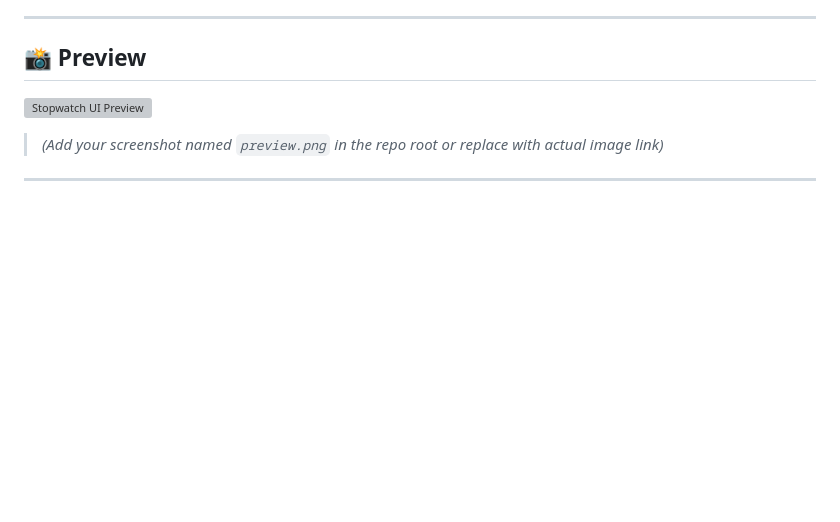
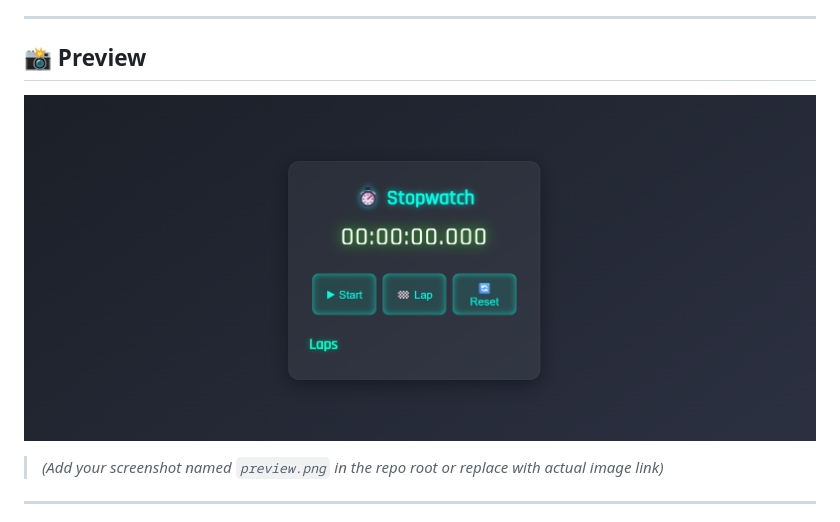
Before and after one commit to sanjanagpatil/PRODIGY_WD_02, a Markdown page: README.md, the part around the change. Drawn GitHub-style; blank space fills up the shorter version; grey boxes are pictures that could not be loaded.

```diff
--- a/README.md
+++ b/README.md
@@ -11,7 +11,7 @@ A modern, responsive stopwatch web application built using **HTML5**, **CSS3**,
 
 ## 📸 Preview
 
-![Stopwatch UI Preview](preview.png)
+![Stopwatch UI Preview](https://github.com/sanjanagpatil/PRODIGY_WD_02/blob/b69d14bbdf2217d0f227a8e477e7e732d02a2f61/preview%20image.png)
 
 > *(Add your screenshot named `preview.png` in the repo root or replace with actual image link)*
 
```
